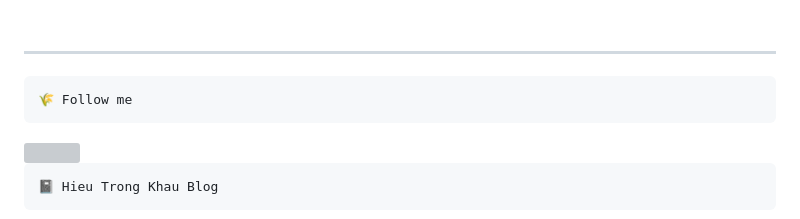
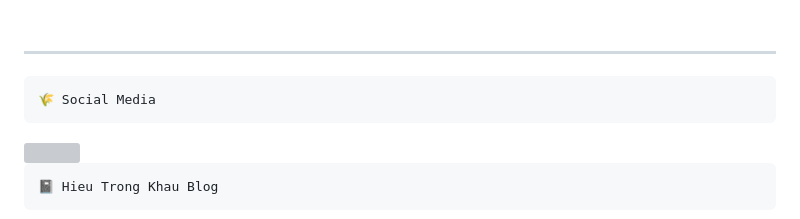
Before and after one commit to MrBlackBeeOsn/test2, a Markdown page: README.md, the part around the change. Drawn GitHub-style; grey boxes are pictures that could not be loaded.

````diff
--- a/README.md
+++ b/README.md
@@ -31,7 +31,7 @@
 ---
 
 ```js
-🌾 Follow me
+🌾 Social Media
 ```
 
 <a href="https://sites.google.com/view/hieupgmr202" target="_blank">
````
